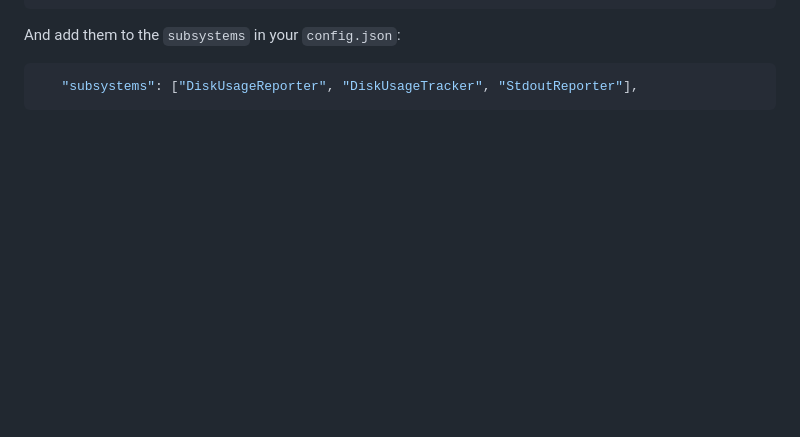
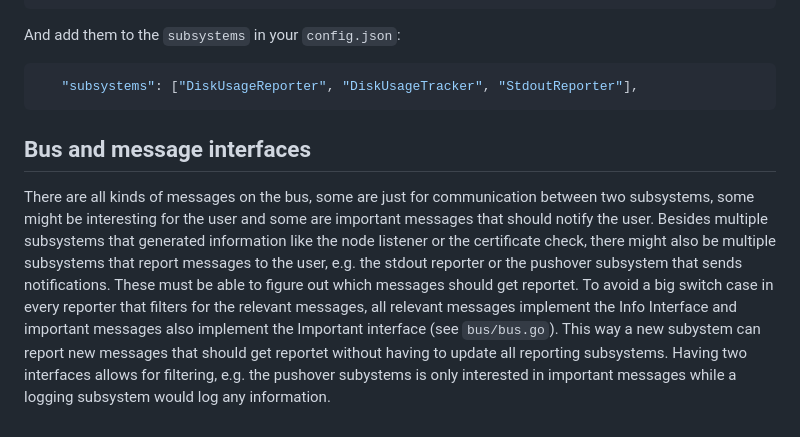
Before and after one commit to stepga/monitor, a Markdown page: README.md, the part around the change. Drawn GitHub-style; blank space fills up the shorter version.

Commit message:
Document reasoning behind bus interfaces

````diff
--- a/README.md
+++ b/README.md
@@ -214,3 +214,22 @@ And add them to the `subsystems` in your `config.json`:
 ```json
    "subsystems": ["DiskUsageReporter", "DiskUsageTracker", "StdoutReporter"],
 ```
+
+## Bus and message interfaces
+
+There are all kinds of messages on the bus, some are just for
+communication between two subsystems, some might be interesting for
+the user and some are important messages that should notify the user.
+Besides multiple subsystems that generated information like the node
+listener or the certificate check, there might also be multiple
+subsystems that report messages to the user, e.g. the stdout reporter
+or the pushover subsystem that sends notifications. These must be able
+to figure out which messages should get reportet. To avoid a big
+switch case in every reporter that filters for the relevant messages,
+all relevant messages implement the Info Interface and important
+messages also implement the Important interface (see `bus/bus.go`).
+This way a new subystem can report new messages that should get
+reportet without having to update all reporting subsystems.
+Having two interfaces allows for filtering, e.g. the pushover
+subystems is only interested in important messages while a logging
+subsystem would log any information.
````
